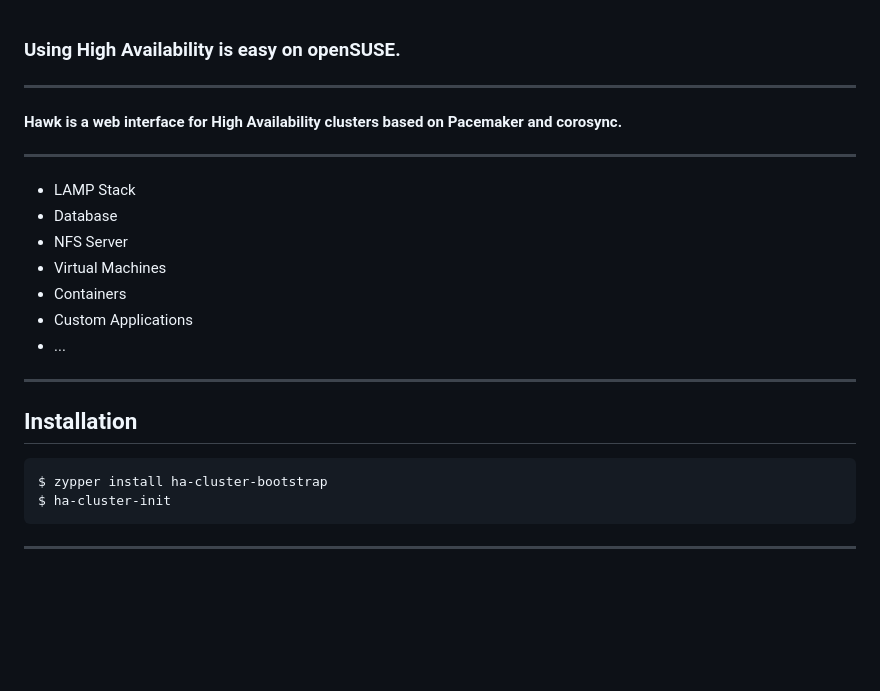
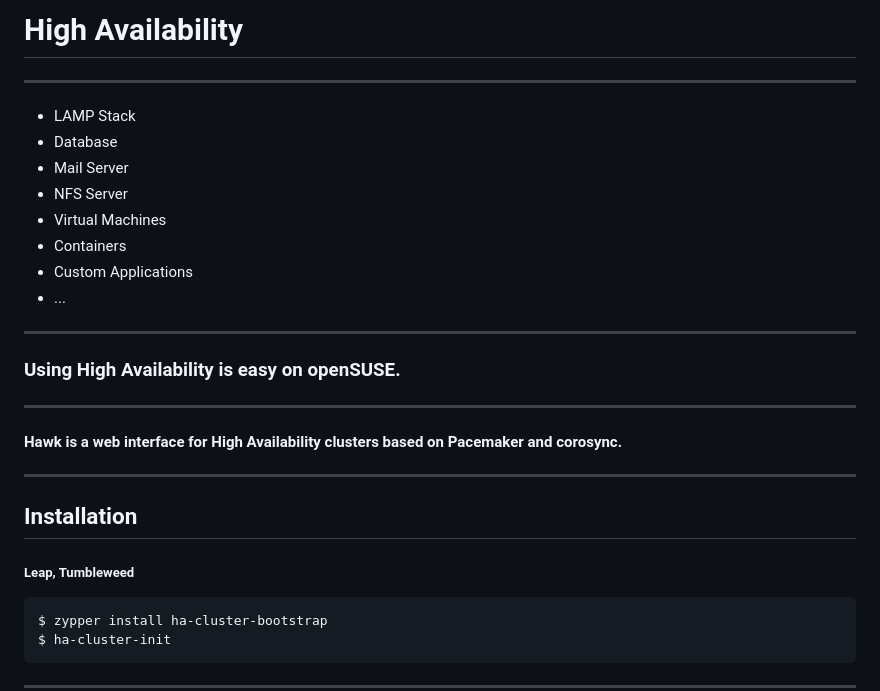
Before and after one commit to krig/presentation-hawk-20, a Markdown page: slides.md, the part around the change printed below. Rendered like a GitHub page; blank space fills up the shorter version.

````diff
--- a/slides.md
+++ b/slides.md
@@ -1,3 +1,18 @@
+# High Availability
+
+---
+
+* LAMP Stack
+* Database
+* Mail Server
+* NFS Server
+* Virtual Machines
+* Containers
+* Custom Applications
+* ...
+
+---
+
 ### Using High Availability is **easy** on openSUSE.
 
 ---
@@ -6,17 +21,8 @@
 
 ---
 
-* LAMP Stack
-* Database
-* NFS Server
-* Virtual Machines
-* Containers
-* Custom Applications
-* ...
-
----
-
 ## Installation
+##### Leap, Tumbleweed
 
 ```bash
 $ zypper install ha-cluster-bootstrap
````
Also changed, not shown: other parts of slides.md (+17 -20 lines), img/puma-logo-large.png (added).
